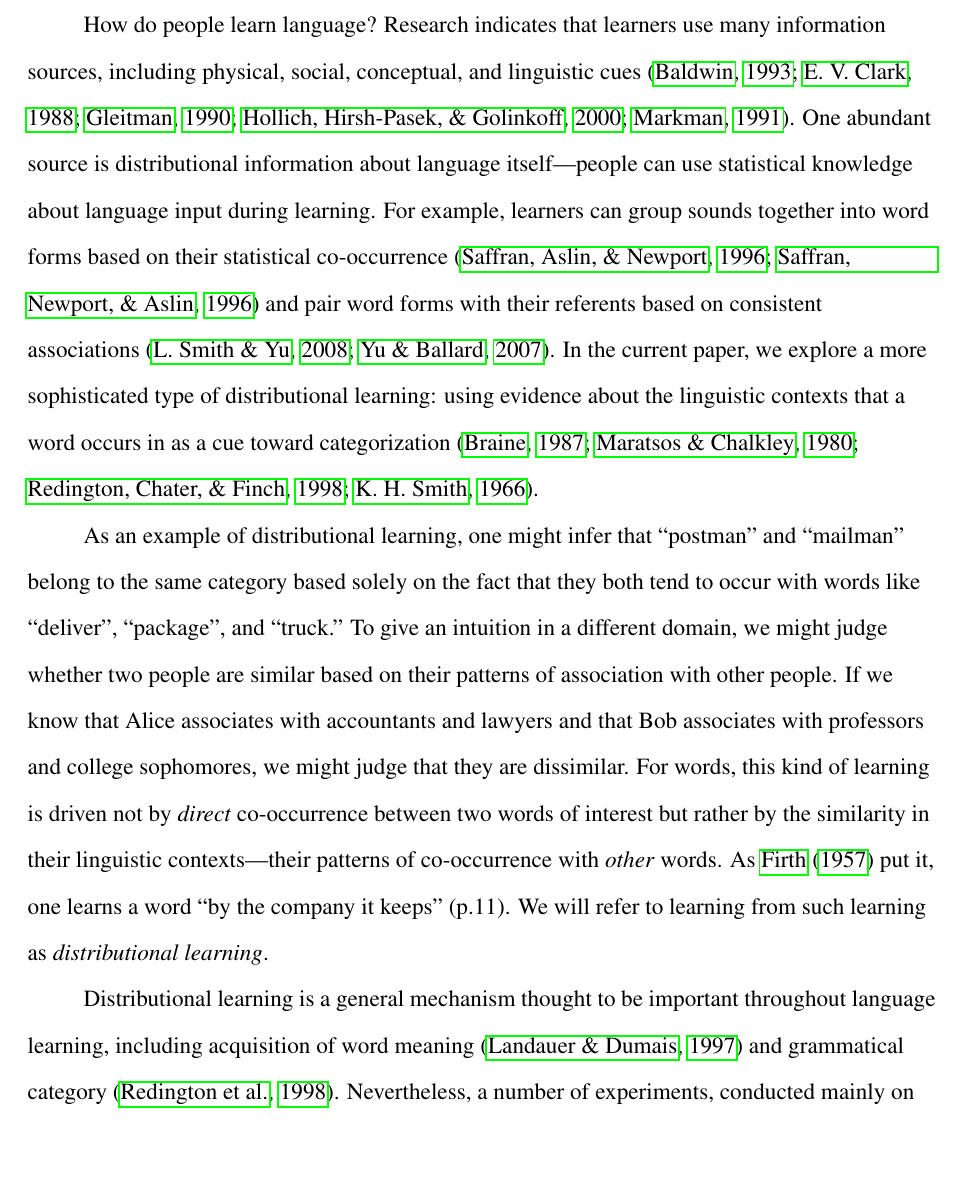
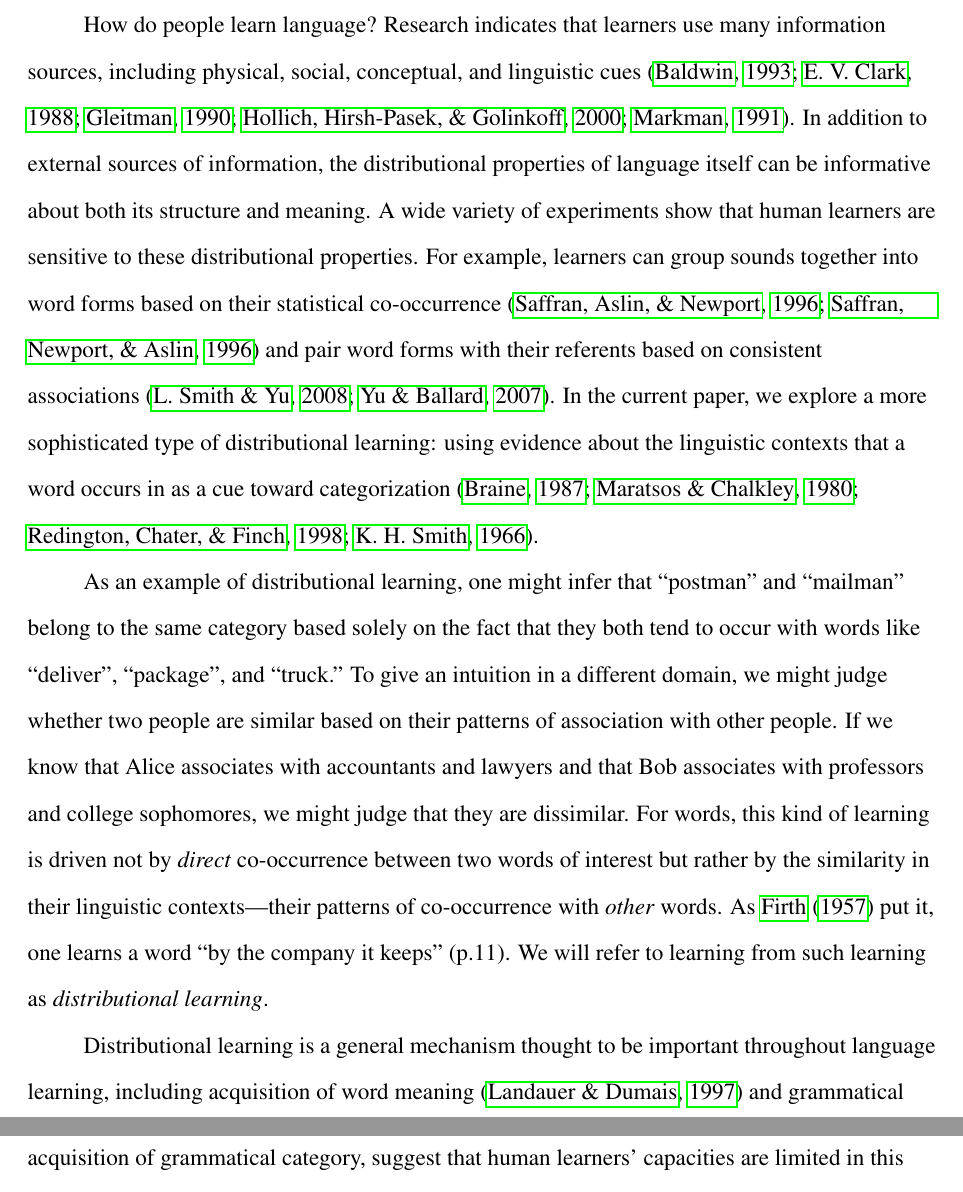
Before and after one commit to longouyang/semantic-coherence-manuscript, a LaTeX paper (report.tex): part of page 3 of 36 before the commit and two parts of pages 3 and 4 of 36 after it, the two joined at a grey line, cut so that both start at the same text, the shorter picture padded with empty space. Compiled offline with pdfLaTeX.

Commit message:
Update second sentence of intro (HT Mike)

```diff
--- a/report.tex
+++ b/report.tex
@@ -49,7 +49,7 @@ Email: \texttt{longouyang@post.harvard.edu}}
 ``\emph{You shall know a word by the company it keeps.}'' Firth (1957, p.11)
 \end{quote}
 
-How do people learn language? Research indicates that learners use many information sources, including physical, social, conceptual, and linguistic cues \citep{clark1988, markman1991, gleitman1990, baldwin1993, hollich2000}. One abundant source is distributional information about language itself---people can use statistical knowledge about language input during learning. For example, learners can group sounds together into word forms based on their statistical co-occurrence \citep{saffran1996a, saffran1996b} and pair word forms with their referents based on consistent associations \citep{yu2007,smith2008}. In the current paper, we explore a more sophisticated type of distributional learning: using evidence about the linguistic contexts that a word occurs in as a cue toward categorization \citep{smith1966, maratsos1980, braine1987, redington1998}.
+How do people learn language? Research indicates that learners use many information sources, including physical, social, conceptual, and linguistic cues \citep{clark1988, markman1991, gleitman1990, baldwin1993, hollich2000}. In addition to external sources of information, the distributional properties of language itself can be informative about both its structure and meaning. A wide variety of experiments show that human learners are sensitive to these distributional properties. For example, learners can group sounds together into word forms based on their statistical co-occurrence \citep{saffran1996a, saffran1996b} and pair word forms with their referents based on consistent associations \citep{yu2007,smith2008}. In the current paper, we explore a more sophisticated type of distributional learning: using evidence about the linguistic contexts that a word occurs in as a cue toward categorization \citep{smith1966, maratsos1980, braine1987, redington1998}.
 
 As an example of distributional learning, one might infer that ``postman'' and ``mailman'' belong to the same category based solely on the fact that they both tend to occur with words like ``deliver'', ``package'', and ``truck.'' To give an intuition in a different domain, we might judge whether two people are similar based on their patterns of association with other people. If we know that Alice associates with accountants and lawyers and that Bob associates with professors and college sophomores, we might judge that they are dissimilar. For words, this kind of learning is driven not by \emph{direct} co-occurrence between two words of interest but rather by the similarity in their linguistic contexts---their patterns of co-occurrence with \emph{other} words. As \citet{firth1957} put it, one learns a word ``by the company it keeps'' (p.11). We will refer to learning from such learning as \emph{distributional learning}.
 
```
